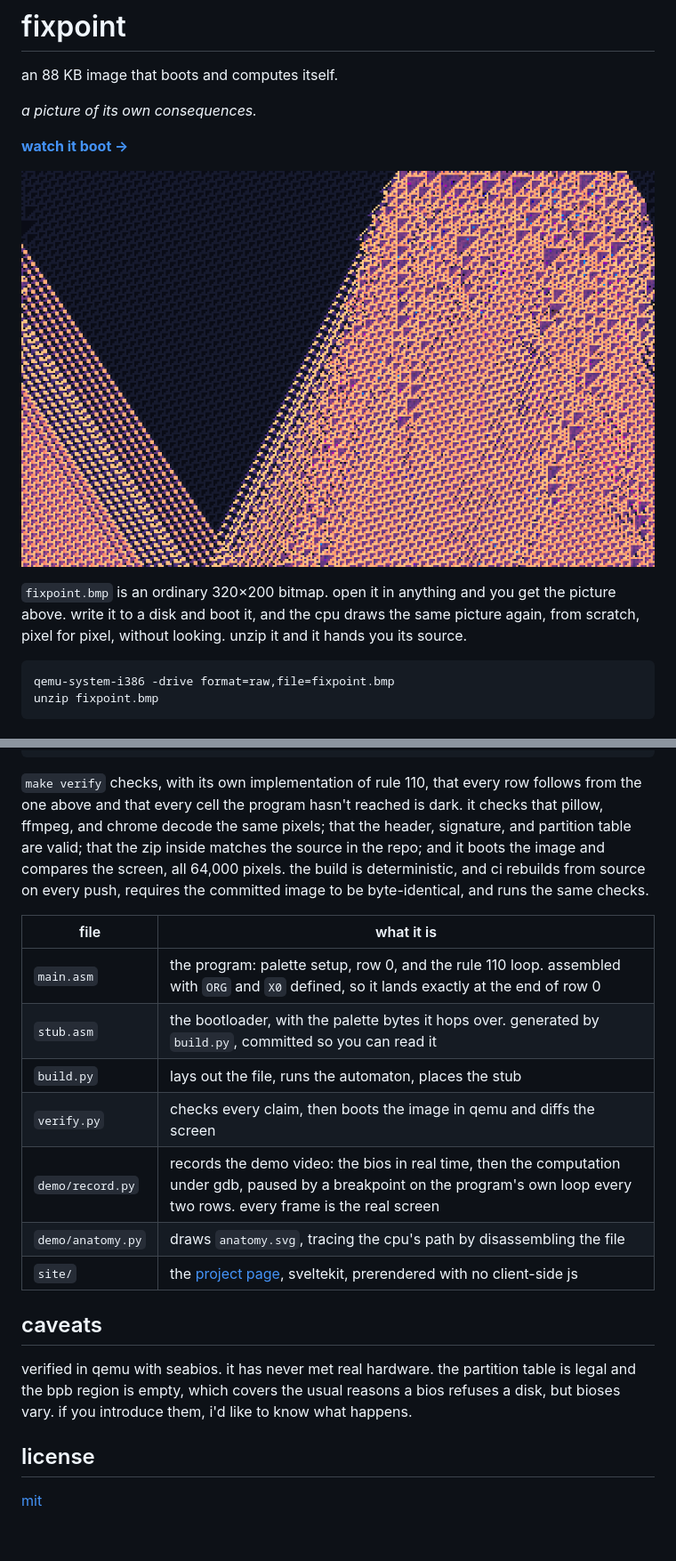
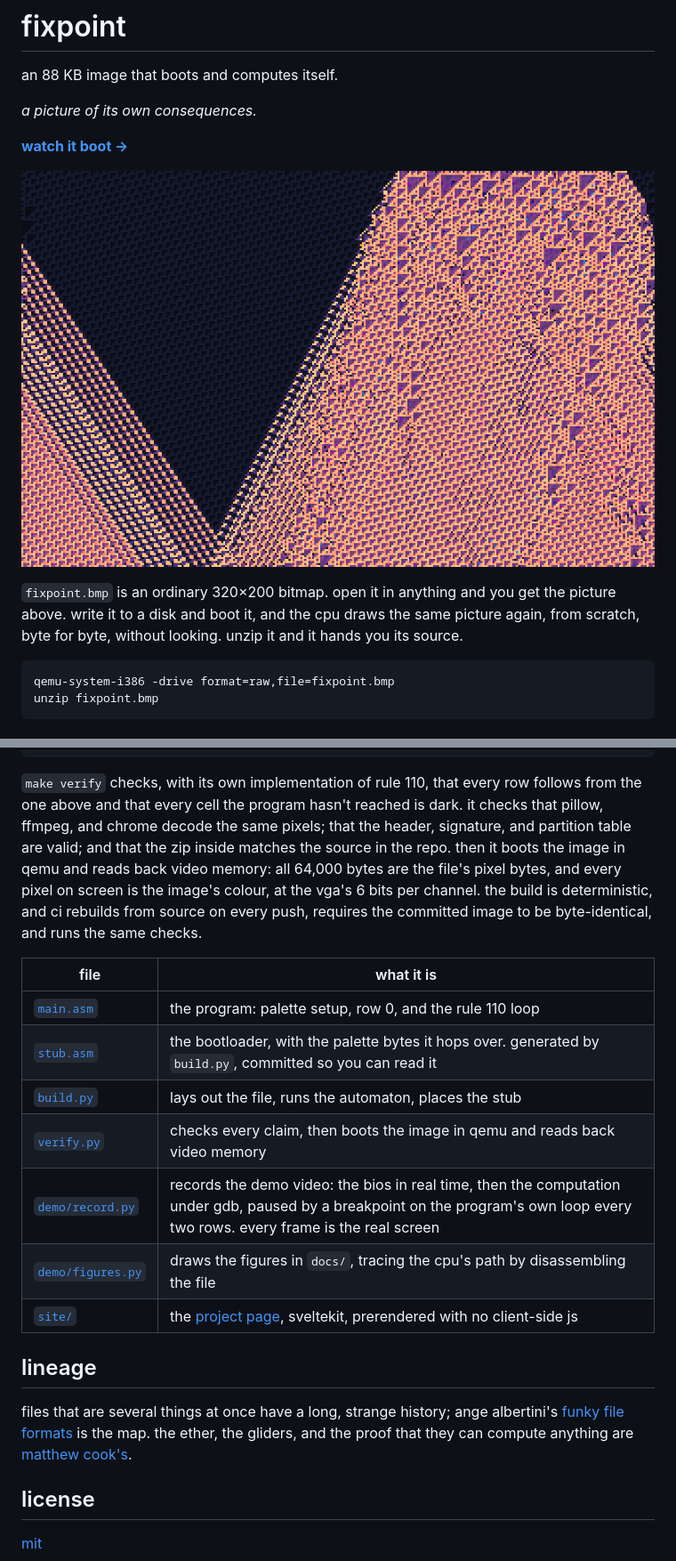
Before and after one commit to oddurs/fixpoint, a Markdown page: README.md, 2 parts joined by grey strips. Shown at 89% size. GitHub-like rendering; blank space fills up the shorter version.

````diff
--- a/README.md
+++ b/README.md
@@ -6,9 +6,9 @@ an 88 KB image that boots and computes itself.
 
 **[watch it boot →](https://oddurs.github.io/fixpoint)**
 
-![fixpoint.bmp, scaled 3x](preview.png)
+![fixpoint.bmp, scaled 3x](docs/preview.png)
 
-`fixpoint.bmp` is an ordinary 320×200 bitmap. open it in anything and you get the picture above. write it to a disk and boot it, and the cpu draws the same picture again, from scratch, pixel for pixel, without looking. unzip it and it hands you its source.
+`fixpoint.bmp` is an ordinary 320×200 bitmap. open it in anything and you get the picture above. write it to a disk and boot it, and the cpu draws the same picture again, from scratch, byte for byte, without looking. unzip it and it hands you its source.
 
 ```
 qemu-system-i386 -drive format=raw,file=fixpoint.bmp
@@ -87,21 +90,21 @@ make verify     # check every claim above, then boot it and compare the screen
 make run        # boot it in a qemu window
 ```
 
-`make verify` checks, with its own implementation of rule 110, that every row follows from the one above and that every cell the program hasn't reached is dark. it checks that pillow, ffmpeg, and chrome decode the same pixels; that the header, signature, and partition table are valid; that the zip inside matches the source in the repo; and it boots the image and compares the screen, all 64,000 pixels. the build is deterministic, and ci rebuilds from source on every push, requires the committed image to be byte-identical, and runs the same checks.
+`make verify` checks, with its own implementation of rule 110, that every row follows from the one above and that every cell the program hasn't reached is dark. it checks that pillow, ffmpeg, and chrome decode the same pixels; that the header, signature, and partition table are valid; and that the zip inside matches the source in the repo. then it boots the image in qemu and reads back video memory: all 64,000 bytes are the file's pixel bytes, and every pixel on screen is the image's colour, at the vga's 6 bits per channel. the build is deterministic, and ci rebuilds from source on every push, requires the committed image to be byte-identical, and runs the same checks.
 
 | file | what it is |
 |---|---|
-| `main.asm` | the program: palette setup, row 0, and the rule 110 loop. assembled with `ORG` and `X0` defined, so it lands exactly at the end of row 0 |
-| `stub.asm` | the bootloader, with the palette bytes it hops over. generated by `build.py`, committed so you can read it |
-| `build.py` | lays out the file, runs the automaton, places the stub |
-| `verify.py` | checks every claim, then boots the image in qemu and diffs the screen |
-| `demo/record.py` | records the demo video: the bios in real time, then the computation under gdb, paused by a breakpoint on the program's own loop every two rows. every frame is the real screen |
-| `demo/anatomy.py` | draws `anatomy.svg`, tracing the cpu's path by disassembling the file |
-| `site/` | the [project page](https://oddurs.github.io/fixpoint), sveltekit, prerendered with no client-side js |
+| [`main.asm`](main.asm) | the program: palette setup, row 0, and the rule 110 loop |
+| [`stub.asm`](stub.asm) | the bootloader, with the palette bytes it hops over. generated by `build.py`, committed so you can read it |
+| [`build.py`](build.py) | lays out the file, runs the automaton, places the stub |
+| [`verify.py`](verify.py) | checks every claim, then boots the image in qemu and reads back video memory |
+| [`demo/record.py`](demo/record.py) | records the demo video: the bios in real time, then the computation under gdb, paused by a breakpoint on the program's own loop every two rows. every frame is the real screen |
+| [`demo/figures.py`](demo/figures.py) | draws the figures in `docs/`, tracing the cpu's path by disassembling the file |
+| [`site/`](site) | the [project page](https://oddurs.github.io/fixpoint), sveltekit, prerendered with no client-side js |
 
-## caveats
+## lineage
 
-verified in qemu with seabios. it has never met real hardware. the partition table is legal and the bpb region is empty, which covers the usual reasons a bios refuses a disk, but bioses vary. if you introduce them, i'd like to know what happens.
+files that are several things at once have a long, strange history; ange albertini's [funky file formats](https://fahrplan.events.ccc.de/congress/2014/Fahrplan/system/attachments/2562/original/Funky_File_Formats.pdf) is the map. the ether, the gliders, and the proof that they can compute anything are [matthew cook's](https://doi.org/10.25088/ComplexSystems.15.1.1).
 
 ## license
 
````
Also changed, not shown: other parts of README.md (+14 -11 lines), docs/preview.png (renamed from preview.png), 17 other files.
